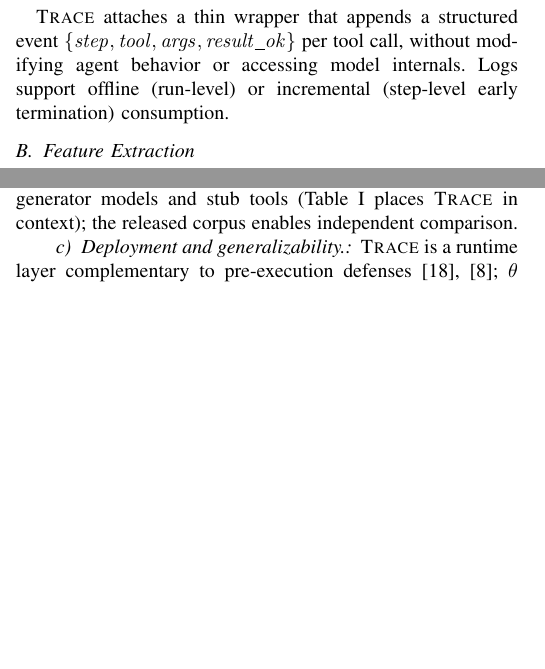
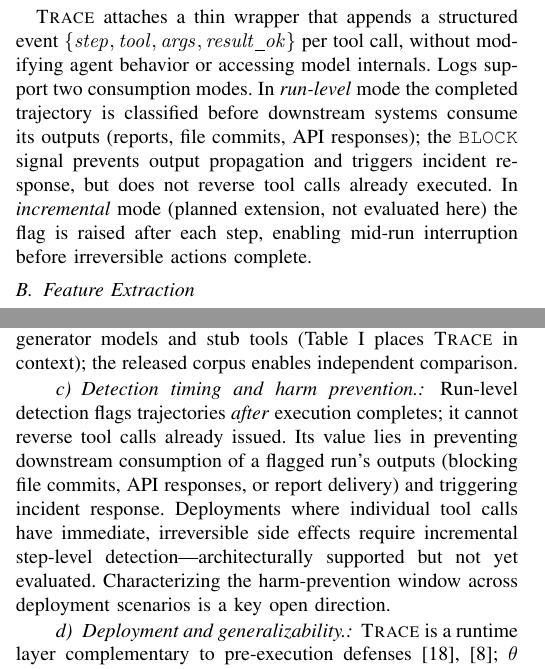
Before and after one commit to Suvrakar/Runtime-Behavioral-Detection-of-LLM-Agent, a LaTeX paper (context/paper.tex): two parts of the columns of pages 2 and 5 of 6, joined at a grey line, cut so that both start at the same text, the shorter picture padded with empty space. Compiled offline with pdfLaTeX.

Commit message:
Address post-execution detection semantics (reviewer concern)
§IV-A (Instrumentation): clarify two deployment modes.
- Run-level: classifies completed trajectory; BLOCK prevents downstream
  output consumption (file commits, API responses) and triggers incident
  response, but does not reverse already-executed tool calls.
- Incremental (planned, not evaluated): raises flag after each step,
  enabling mid-run interruption before irreversible actions complete.

§VII (Discussion): new 'Detection timing and harm prevention' paragraph
explicitly acknowledges that run-level detection cannot reverse executed
tool calls; frames its value as output-propagation prevention and IR;
flags incremental step-level detection as the open direction for
immediate-side-effect deployments.

Co-Authored-By: Claude Sonnet 4.6 <noreply@anthropic.com>

```diff
--- a/context/paper.tex
+++ b/context/paper.tex
@@ -385,8 +385,14 @@ operator control for the security-utility tradeoff.}
 \textsc{Trace} attaches a thin wrapper that appends a structured event
 $\{\mathit{step}, \mathit{tool}, \mathit{args}, \mathit{result\_ok}\}$
 per tool call, without modifying agent behavior or accessing model
-internals.  Logs support offline (run-level) or incremental
-(step-level early termination) consumption.
+internals.  Logs support two consumption modes.  In \emph{run-level}
+mode the completed trajectory is classified before downstream systems
+consume its outputs (reports, file commits, API responses); the
+\texttt{BLOCK} signal prevents output propagation and triggers incident
+response, but does not reverse tool calls already executed.  In
+\emph{incremental} mode (planned extension, not evaluated here) the
+flag is raised after each step, enabling mid-run interruption before
+irreversible actions complete.
 
 \subsection{Feature Extraction}
 \label{sec:features}
@@ -764,6 +770,17 @@ Results remain limited to two generator models and stub tools
 (Table~\ref{tab:comparison} places \textsc{Trace} in context);
 the released corpus enables independent comparison.
 
+\paragraph{Detection timing and harm prevention.}
+Run-level detection flags trajectories \emph{after} execution
+completes; it cannot reverse tool calls already issued.  Its value
+lies in preventing downstream consumption of a flagged run's outputs
+(blocking file commits, API responses, or report delivery) and
+triggering incident response.  Deployments where individual tool
+calls have immediate, irreversible side effects require incremental
+step-level detection---architecturally supported but not yet
+evaluated.  Characterizing the harm-prevention window across
+deployment scenarios is a key open direction.
+
 \paragraph{Deployment and generalizability.}
 \textsc{Trace} is a runtime layer complementary to pre-execution
 defenses~\cite{hines2024spotlighting,inan2023llama}; $\theta$
```
